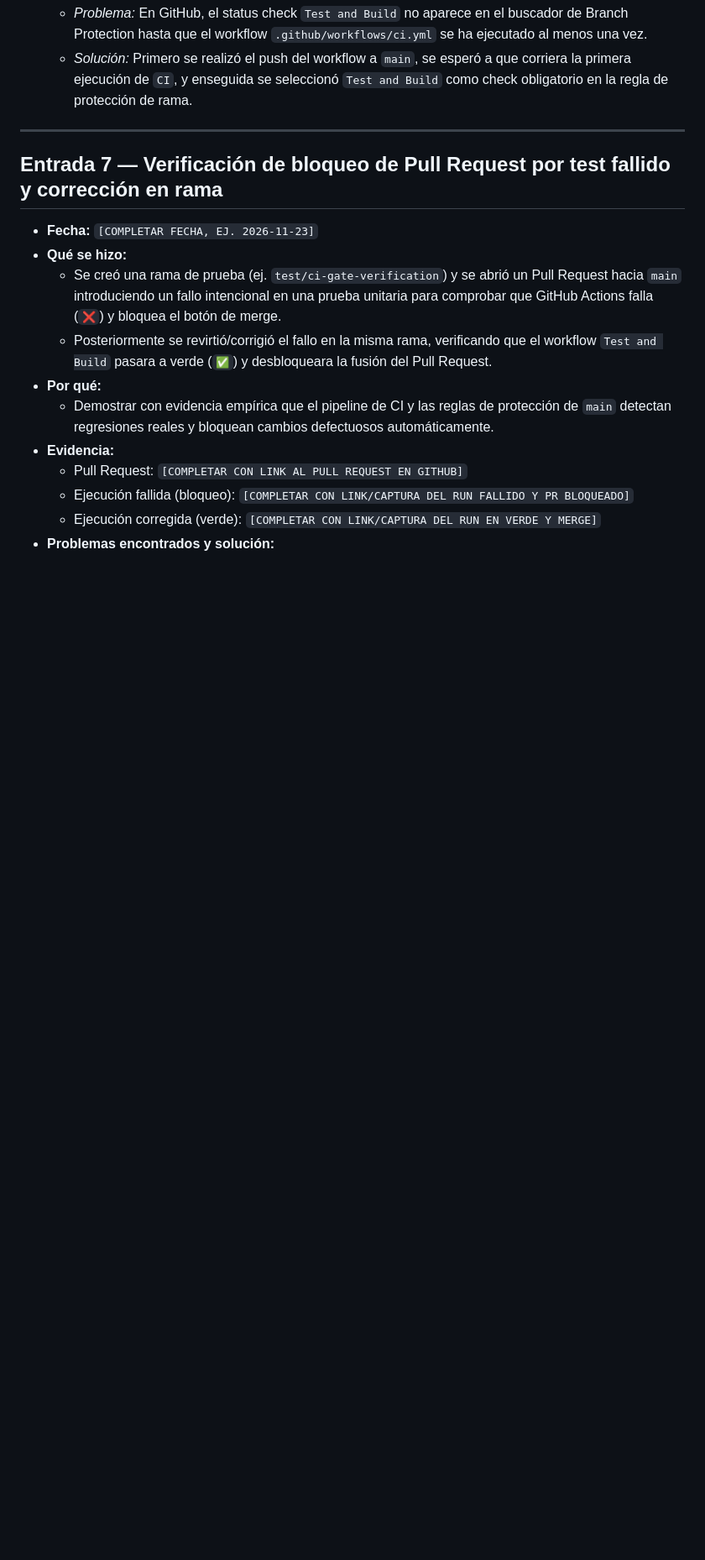
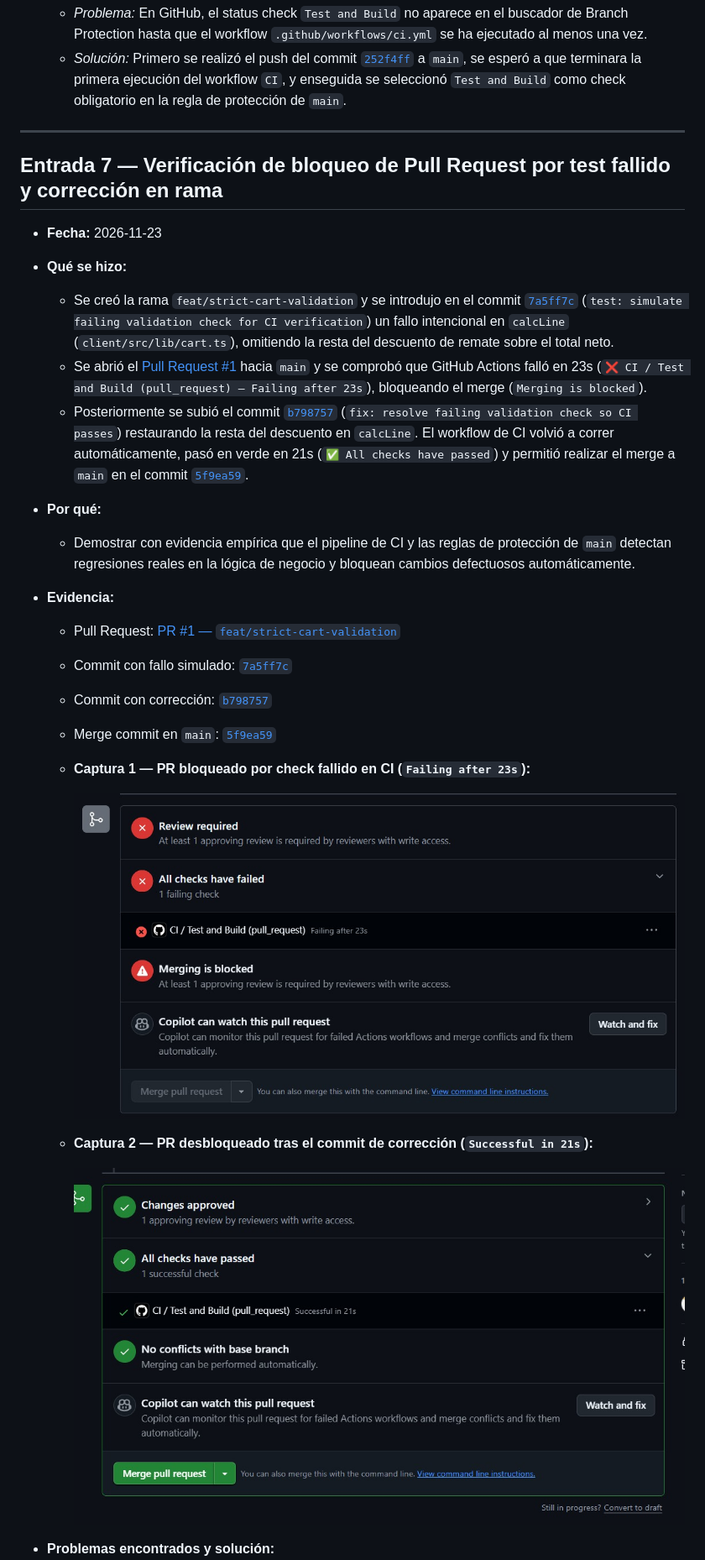
Before and after one commit to Farafolodolo/fruteria-pos, a Markdown page: docs/DEVELOPMENT_LOG.md, the part around one of its changes. Shown at 84% size. GitHub-like rendering; pictures changed too: docs/images/imagen de merge con conflictos.png (added), docs/images/imagen de merge sin conflictos.png (added); blank space fills up the shorter version.

```diff
--- a/docs/DEVELOPMENT_LOG.md
+++ b/docs/DEVELOPMENT_LOG.md
@@ -112,19 +116,29 @@ Registro cronológico de ingeniería, decisiones de arquitectura, pruebas automa
 - **Problemas encontrados y solución:**
   - *Problema:* En GitHub, el status check `Test and Build` no aparece en el buscador de Branch Protection hasta que el workflow `.github/workflows/ci.yml` se ha ejecutado al menos una vez.
-  - *Solución:* Primero se realizó el push del workflow a `main`, se esperó a que corriera la primera ejecución de `CI`, y enseguida se seleccionó `Test and Build` como check obligatorio en la regla de protección de rama.
+  - *Solución:* Primero se realizó el push del commit [`252f4ff`](https://github.com/Farafolodolo/fruteria-pos/commit/252f4ff) a `main`, se esperó a que terminara la primera ejecución del workflow `CI`, y enseguida se seleccionó `Test and Build` como check obligatorio en la regla de protección de `main`.
 
 ---
 
 ## Entrada 7 — Verificación de bloqueo de Pull Request por test fallido y corrección en rama
 
-- **Fecha:** `[COMPLETAR FECHA, EJ. 2026-11-23]`
+- **Fecha:** 2026-11-23
 - **Qué se hizo:**
-  - Se creó una rama de prueba (ej. `test/ci-gate-verification`) y se abrió un Pull Request hacia `main` introduciendo un fallo intencional en una prueba unitaria para comprobar que GitHub Actions falla (`❌`) y bloquea el botón de merge.
-  - Posteriormente se revirtió/corrigió el fallo en la misma rama, verificando que el workflow `Test and Build` pasara a verde (`✅`) y desbloqueara la fusión del Pull Request.
+  - Se creó la rama `feat/strict-cart-validation` y se introdujo en el commit [`7a5ff7c`](https://github.com/Farafolodolo/fruteria-pos/commit/7a5ff7c) (`test: simulate failing validation check for CI verification`) un fallo intencional en `calcLine` (`client/src/lib/cart.ts`), omitiendo la resta del descuento de remate sobre el total neto.
+  - Se abrió el [Pull Request #1](https://github.com/Farafolodolo/fruteria-pos/pull/1) hacia `main` y se comprobó que GitHub Actions falló en 23s (`❌ CI / Test and Build (pull_request) — Failing after 23s`), bloqueando el merge (`Merging is blocked`).
+  - Posteriormente se subió el commit [`b798757`](https://github.com/Farafolodolo/fruteria-pos/commit/b798757) (`fix: resolve failing validation check so CI passes`) restaurando la resta del descuento en `calcLine`. El workflow de CI volvió a correr automáticamente, pasó en verde en 21s (`✅ All checks have passed`) y permitió realizar el merge a `main` en el commit [`5f9ea59`](https://github.com/Farafolodolo/fruteria-pos/commit/5f9ea59).
 - **Por qué:**
-  - Demostrar con evidencia empírica que el pipeline de CI y las reglas de protección de `main` detectan regresiones reales y bloquean cambios defectuosos automáticamente.
+  - Demostrar con evidencia empírica que el pipeline de CI y las reglas de protección de `main` detectan regresiones reales en la lógica de negocio y bloquean cambios defectuosos automáticamente.
 - **Evidencia:**
-  - Pull Request: `[COMPLETAR CON LINK AL PULL REQUEST EN GITHUB]`
-  - Ejecución fallida (bloqueo): `[COMPLETAR CON LINK/CAPTURA DEL RUN FALLIDO Y PR BLOQUEADO]`
-  - Ejecución corregida (verde): `[COMPLETAR CON LINK/CAPTURA DEL RUN EN VERDE Y MERGE]`
+  - Pull Request: [PR #1 — `feat/strict-cart-validation`](https://github.com/Farafolodolo/fruteria-pos/pull/1)
+  - Commit con fallo simulado: [`7a5ff7c`](https://github.com/Farafolodolo/fruteria-pos/commit/7a5ff7c)
+  - Commit con corrección: [`b798757`](https://github.com/Farafolodolo/fruteria-pos/commit/b798757)
+  - Merge commit en `main`: [`5f9ea59`](https://github.com/Farafolodolo/fruteria-pos/commit/5f9ea59)
+  - **Captura 1 — PR bloqueado por check fallido en CI (`Failing after 23s`):**
+
+    ![PR bloqueado por fallo en CI Test and Build](./images/imagen%20de%20merge%20con%20conflictos.png)
+
+  - **Captura 2 — PR desbloqueado tras el commit de corrección (`Successful in 21s`):**
+
+    ![PR aprobado con todos los checks en verde](./images/imagen%20de%20merge%20sin%20conflictos.png)
+
 - **Problemas encontrados y solución:**
```
Also changed, not shown: other parts of docs/DEVELOPMENT_LOG.md (+48 -31 lines), README.md (+1 -1 lines), docs/DEPLOYMENT.md (+22 -17 lines), docs/images/health funcionando.png (added), docs/images/imagen de la UI funcionando.png (added), docs/images/imagen de la build correcta en render.png (added), 1 other file.
